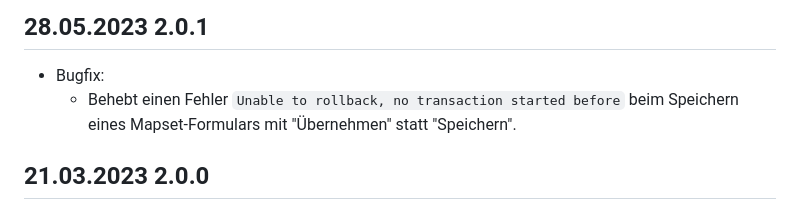
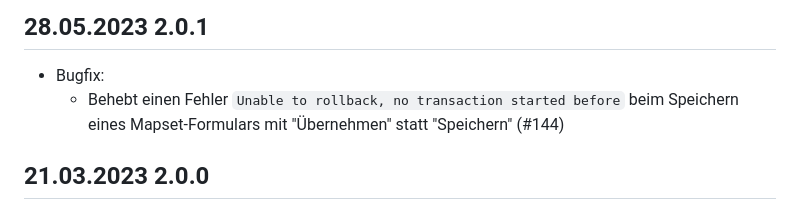
Before and after one commit to FriendsOfREDAXO/geolocation, a Markdown page: CHANGELOG.md, the part around the change. Drawn GitHub-style.

```diff
--- a/CHANGELOG.md
+++ b/CHANGELOG.md
@@ -3,7 +3,7 @@
 ## 28.05.2023 2.0.1
 
 - Bugfix:
-  - Behebt einen Fehler `Unable to rollback, no transaction started before` beim Speichern eines Mapset-Formulars mit "Übernehmen" statt "Speichern".
+  - Behebt einen Fehler `Unable to rollback, no transaction started before` beim Speichern eines Mapset-Formulars mit "Übernehmen" statt "Speichern" (#144)
 
 ## 21.03.2023 2.0.0
 
```
